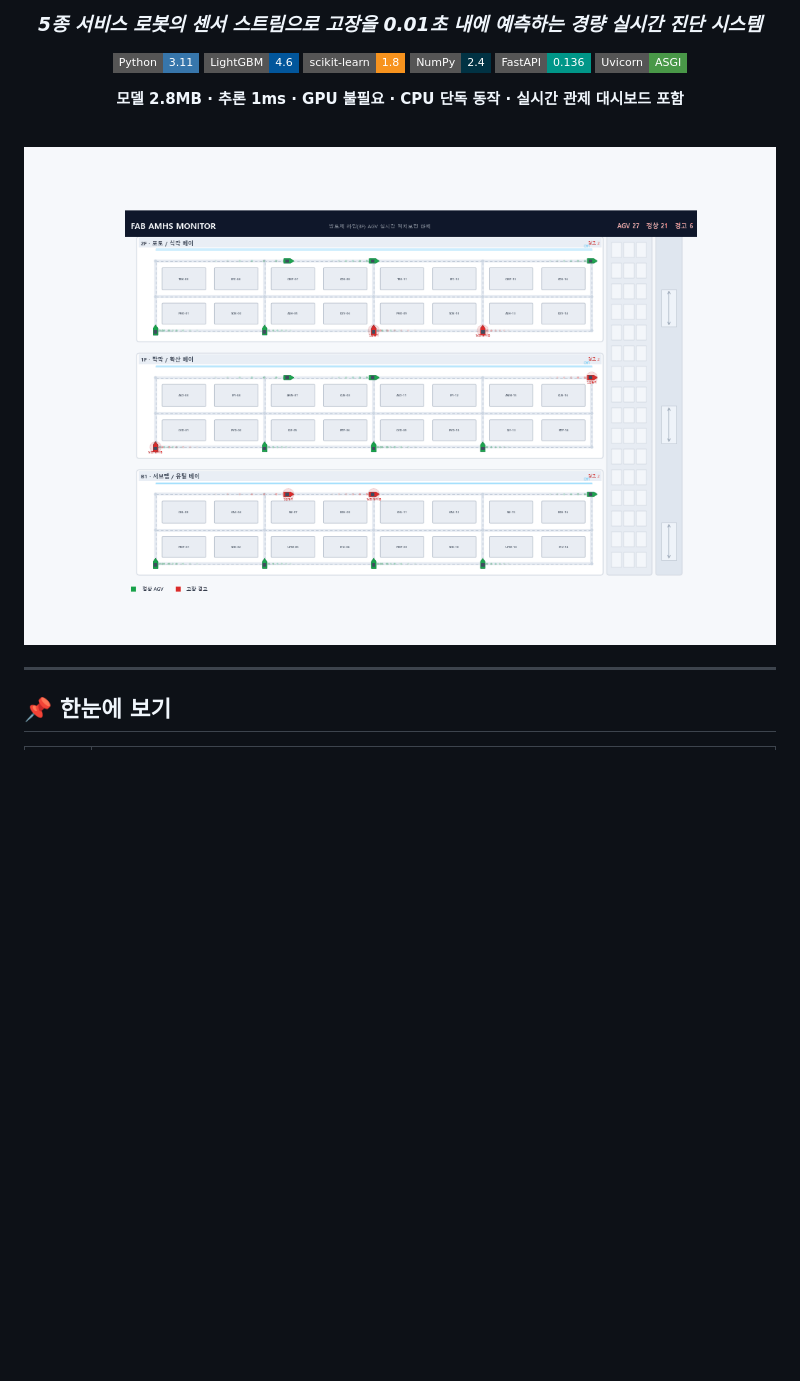
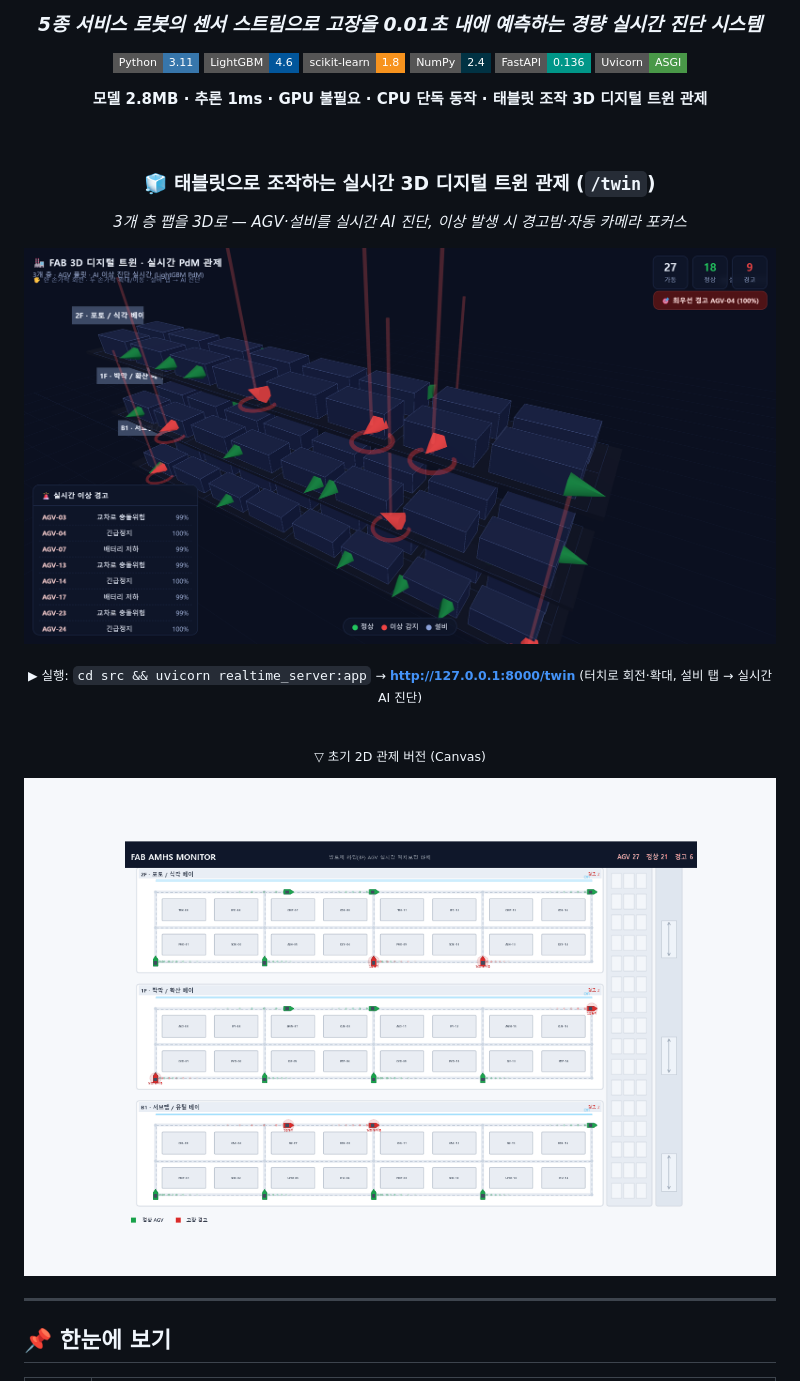
Before and after one commit to JuHyeon-Nam/ServiceRobot_AI, a Markdown page: README.md, the part around the change. GitHub-like rendering; pictures changed too: assets/twin_3d.png (added); badges without logos; blank space fills up the shorter version.

Commit message:
docs: README 히어로에 3D 디지털 트윈 스크린샷 추가 + 서버 미연결 안내
- assets/twin_3d.png: 실시간 3D 트윈 관제 화면(경고빔·자동 포커스 포함) 캡처를 README 대표 이미지로
- twin.html: 서버 미연결 시 안내 오버레이 표시(빈 화면 혼동 방지), 스크린샷용 preserveDrawingBuffer

```diff
--- a/README.md
+++ b/README.md
@@ -11,11 +11,23 @@
 ![FastAPI](https://img.shields.io/badge/FastAPI-0.136-009688?style=flat-square&logo=fastapi&logoColor=white)
 ![Uvicorn](https://img.shields.io/badge/Uvicorn-ASGI-499848?style=flat-square&logo=&logoColor=white)
 
-**모델 2.8MB · 추론 1ms · GPU 불필요 · CPU 단독 동작 · 실시간 관제 대시보드 포함**
+**모델 2.8MB · 추론 1ms · GPU 불필요 · CPU 단독 동작 · 태블릿 조작 3D 디지털 트윈 관제**
 
 <br>
 
-![반도체 라인 AGV 관제](assets/control_center.gif)
+### 🧊 태블릿으로 조작하는 실시간 3D 디지털 트윈 관제 (`/twin`)
+
+_3개 층 팹을 3D로 — AGV·설비를 실시간 AI 진단, 이상 발생 시 경고빔·자동 카메라 포커스_
+
+![3D 디지털 트윈 실시간 PdM 관제](assets/twin_3d.png)
+
+<sub>▶ 실행: <code>cd src &amp;&amp; uvicorn realtime_server:app</code> → <b>http://127.0.0.1:8000/twin</b> (터치로 회전·확대, 설비 탭 → 실시간 AI 진단)</sub>
+
+<br>
+
+<sub>▽ 초기 2D 관제 버전 (Canvas)</sub>
+
+![반도체 라인 AGV 관제(2D)](assets/control_center.gif)
 
 </div>
 
```
Also changed, not shown: 1 other file.
